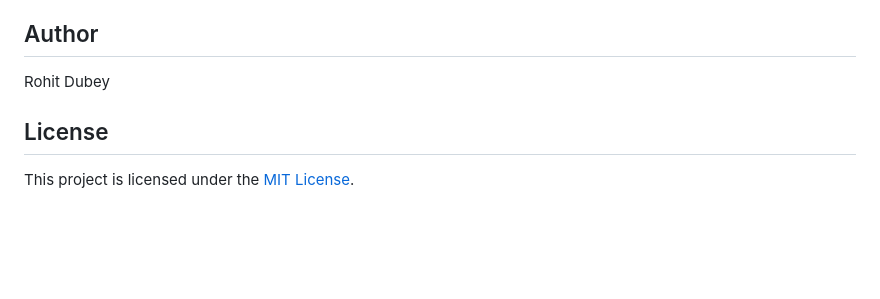
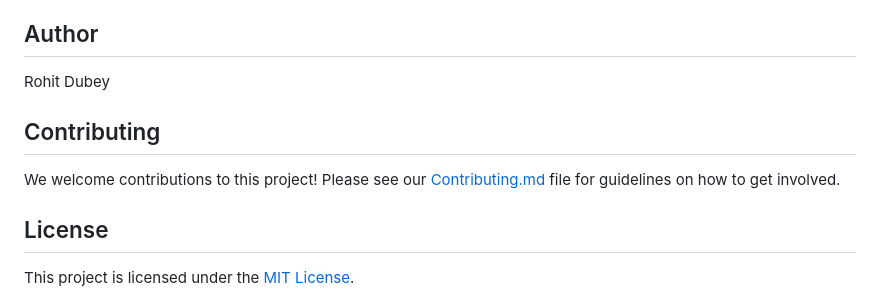
Before and after one commit to rohitinu6/Stock-Price-Prediction, a Markdown page: README.md, the part around the change. GitHub-like rendering; blank space fills up the shorter version.

```diff
--- a/README.md
+++ b/README.md
@@ -94,6 +94,10 @@ The **Recall** of all the following 10 Regression Algortihms is provided below:
 
 Rohit Dubey
 
+## Contributing
+
+We welcome contributions to this project! Please see our [Contributing.md](./CONTRIBUTING.md) file for guidelines on how to get involved.
+
 ## License
 
 This project is licensed under the [MIT License](LICENSE).
```
Also changed, not shown: Contributing.md (added, +93 -0 lines).
